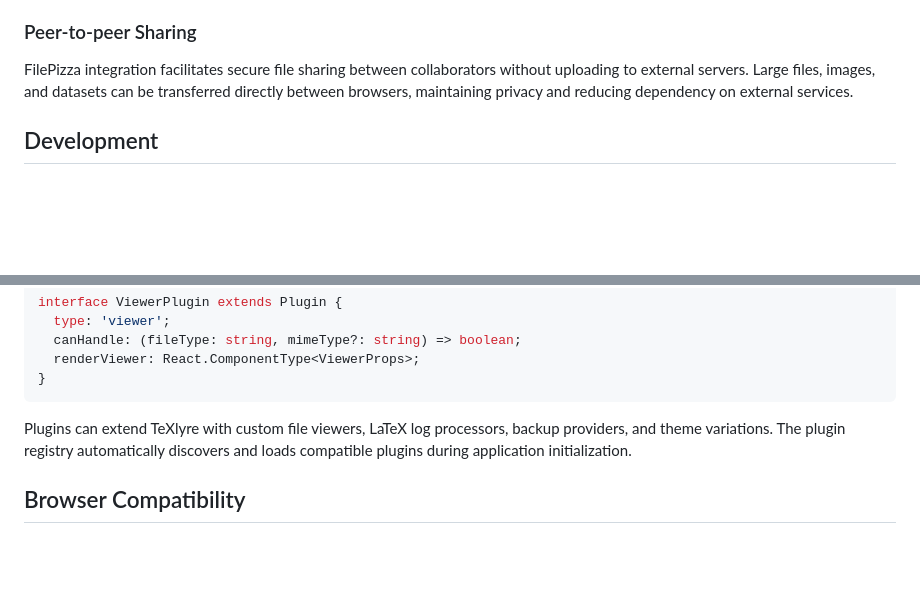
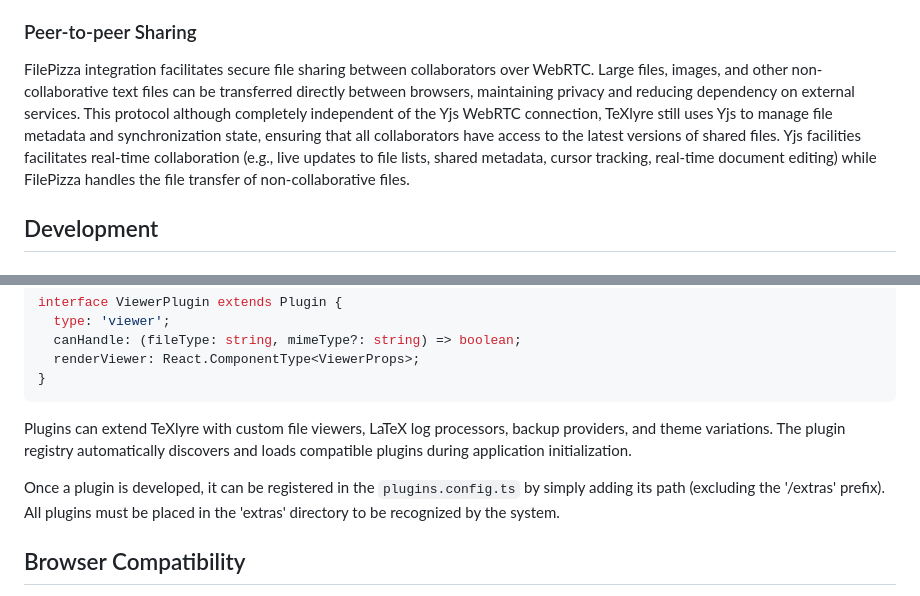
Before and after one commit to alfagamez22/chouTex, a Markdown page: README.md, 2 parts joined by grey strips. Rendered like a GitHub page; blank space fills up the shorter version.

Commit message:
Provided more details in the README about TeXlyre's underlying protocols

```diff
--- a/README.md
+++ b/README.md
@@ -61,7 +61,9 @@ The File System Access API enables direct synchronization with local folders, su
 
 ### Peer-to-peer Sharing
 
-FilePizza integration facilitates secure file sharing between collaborators without uploading to external servers. Large files, images, and datasets can be transferred directly between browsers, maintaining privacy and reducing dependency on external services.
+FilePizza integration facilitates secure file sharing between collaborators over WebRTC. Large files, images, and other non-collaborative text files can be transferred directly between browsers, maintaining privacy and reducing dependency on external services.
+This protocol although completely independent of the Yjs WebRTC connection, TeXlyre still uses Yjs to manage file metadata and synchronization state, ensuring that all collaborators have access to the latest versions of shared files.
+Yjs facilities facilitates real-time collaboration (e.g., live updates to file lists, shared metadata, cursor tracking, real-time document editing) while FilePizza handles the file transfer of non-collaborative files.
 
 ## Development
 
@@ -88,6 +90,10 @@ interface ViewerPlugin extends Plugin {
 
 Plugins can extend TeXlyre with custom file viewers, LaTeX log processors, backup providers, and theme variations. The plugin registry automatically discovers and loads compatible plugins during application initialization.
 
+Once a plugin is developed, it can be registered in the `plugins.config.ts` by simply adding its path (excluding the '/extras' prefix). All plugins must be placed in the 'extras' directory to be recognized by the system.
+
+
+
 ## Browser Compatibility
 
 TeXlyre requires modern browser features for optimal functionality. **Chrome and Edge** provide full feature support including File System Access API and WebRTC. **Firefox** supports core collaboration features but has limited file system integration. **Safari** offers partial compatibility with reduced file system access capabilities.
```
